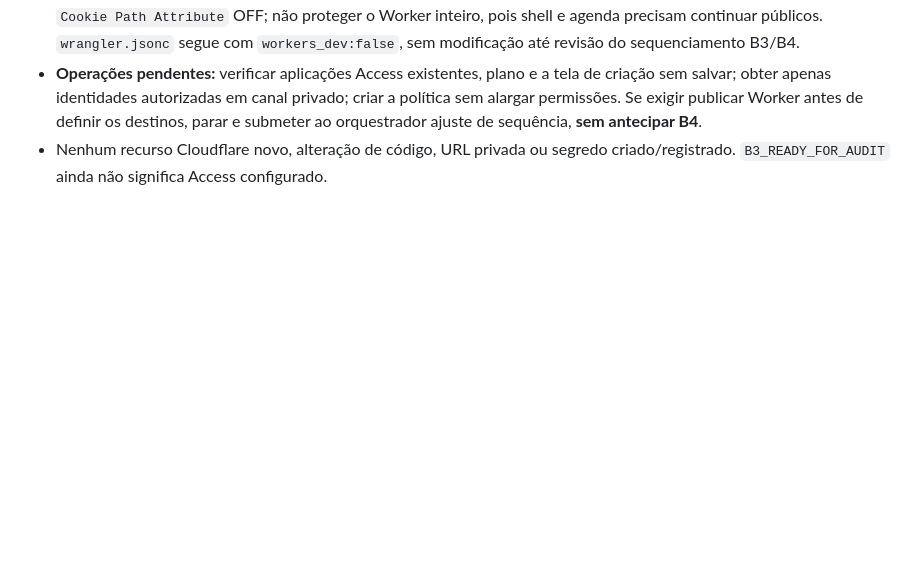
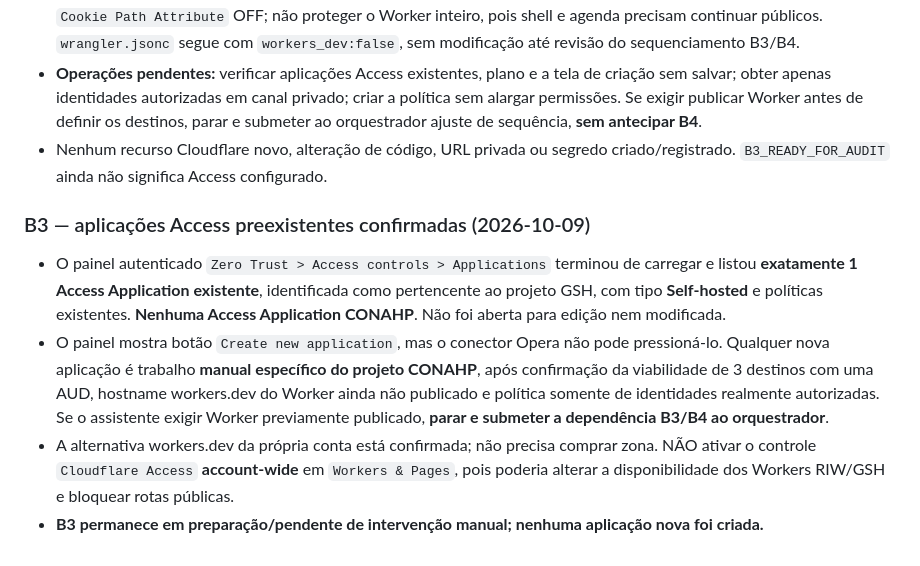
Before and after one commit to jofmoraes/conahp-agenda-2026, a Markdown page: docs/DELIVERY.md, the part around the change. GitHub-like rendering; blank space fills up the shorter version.

Commit message:
docs(m3): verify sole existing GSH self-hosted Access app and isolate CONAHP B3

```diff
--- a/docs/DELIVERY.md
+++ b/docs/DELIVERY.md
@@ -241,3 +241,10 @@ Também foi informado anteriormente pelo usuário **GET /exec**: JSON `ok:false`
 - **Decisão preliminar:** não comprar/adicionar domínio. O candidato mais simples é um **Worker CONAHP novo, isolado, com hostname próprio sob o subdomínio `workers.dev` da conta**. Não reutilizar hostname nem Worker de RIW/GSH. Antes de criar Access, confirmar na UI os **3 destinos dentro de uma única self-hosted application / um AUD**, com `Cookie Path Attribute` OFF; não proteger o Worker inteiro, pois shell e agenda precisam continuar públicos. `wrangler.jsonc` segue com `workers_dev:false`, sem modificação até revisão do sequenciamento B3/B4.
 - **Operações pendentes:** verificar aplicações Access existentes, plano e a tela de criação sem salvar; obter apenas identidades autorizadas em canal privado; criar a política sem alargar permissões. Se exigir publicar Worker antes de definir os destinos, parar e submeter ao orquestrador ajuste de sequência, **sem antecipar B4**.
 - Nenhum recurso Cloudflare novo, alteração de código, URL privada ou segredo criado/registrado. `B3_READY_FOR_AUDIT` ainda não significa Access configurado.
+
+### B3 — aplicações Access preexistentes confirmadas (2026-10-09)
+
+- O painel autenticado `Zero Trust > Access controls > Applications` terminou de carregar e listou **exatamente 1 Access Application existente**, identificada como pertencente ao projeto GSH, com tipo **Self-hosted** e políticas existentes. **Nenhuma Access Application CONAHP**. Não foi aberta para edição nem modificada.
+- O painel mostra botão `Create new application`, mas o conector Opera não pode pressioná-lo. Qualquer nova aplicação é trabalho **manual específico do projeto CONAHP**, após confirmação da viabilidade de 3 destinos com uma AUD, hostname workers.dev do Worker ainda não publicado e política somente de identidades realmente autorizadas. Se o assistente exigir Worker previamente publicado, **parar e submeter a dependência B3/B4 ao orquestrador**.
+- A alternativa workers.dev da própria conta está confirmada; não precisa comprar zona. NÃO ativar o controle `Cloudflare Access` **account-wide** em `Workers & Pages`, pois poderia alterar a disponibilidade dos Workers RIW/GSH e bloquear rotas públicas.
+- **B3 permanece em preparação/pendente de intervenção manual; nenhuma aplicação nova foi criada.**
```
